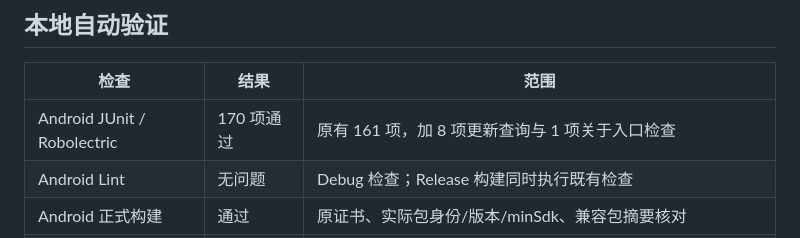
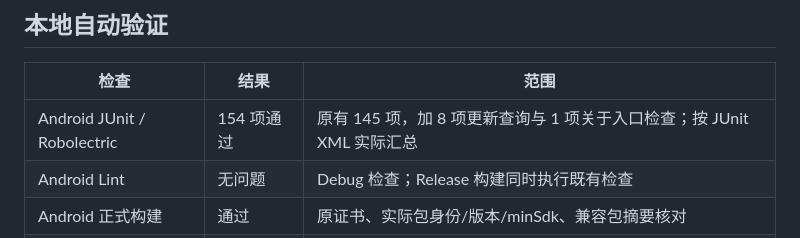
Before and after one commit to JieShenAI/OUNet, a Markdown page: docs/RELEASE_UPDATE_VERIFICATION.md, the part around the change. Rendered like a GitHub page.

Commit message:
docs: record exact Android JUnit test totals

```diff
--- a/docs/RELEASE_UPDATE_VERIFICATION.md
+++ b/docs/RELEASE_UPDATE_VERIFICATION.md
@@ -17,7 +17,7 @@
 
 | 检查 | 结果 | 范围 |
 | --- | --- | --- |
-| Android JUnit / Robolectric | 170 项通过 | 原有 161 项，加 8 项更新查询与 1 项关于入口检查 |
+| Android JUnit / Robolectric | 154 项通过 | 原有 145 项，加 8 项更新查询与 1 项关于入口检查；按 JUnit XML 实际汇总 |
 | Android Lint | 无问题 | Debug 检查；Release 构建同时执行既有检查 |
 | Android 正式构建 | 通过 | 原证书、实际包身份/版本/minSdk、兼容包摘要核对 |
 | Windows 桌面测试 | 107 项通过 | 原有 94 项扩展，含分页、附件、跳转、冷却和联系入口 |
```
